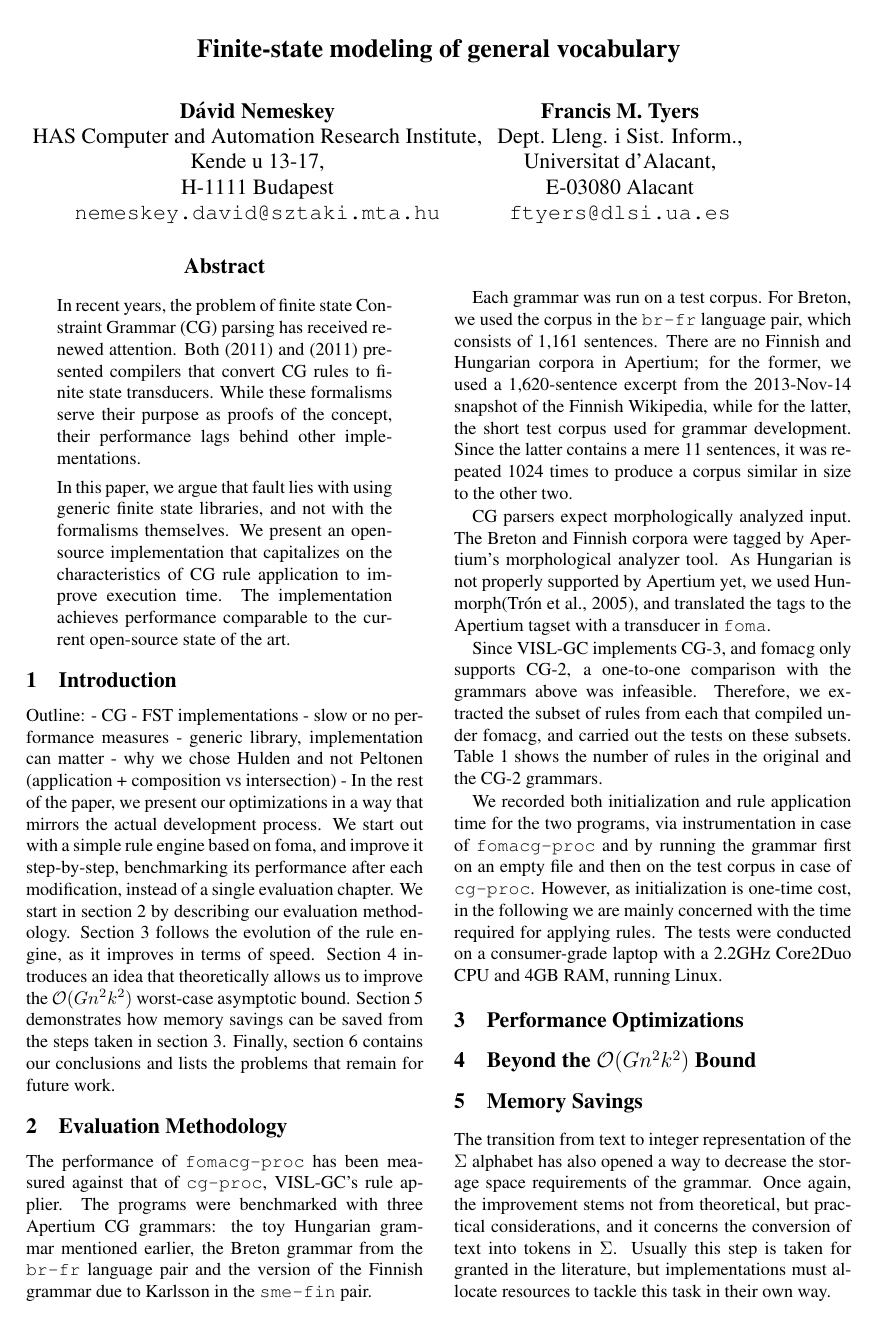
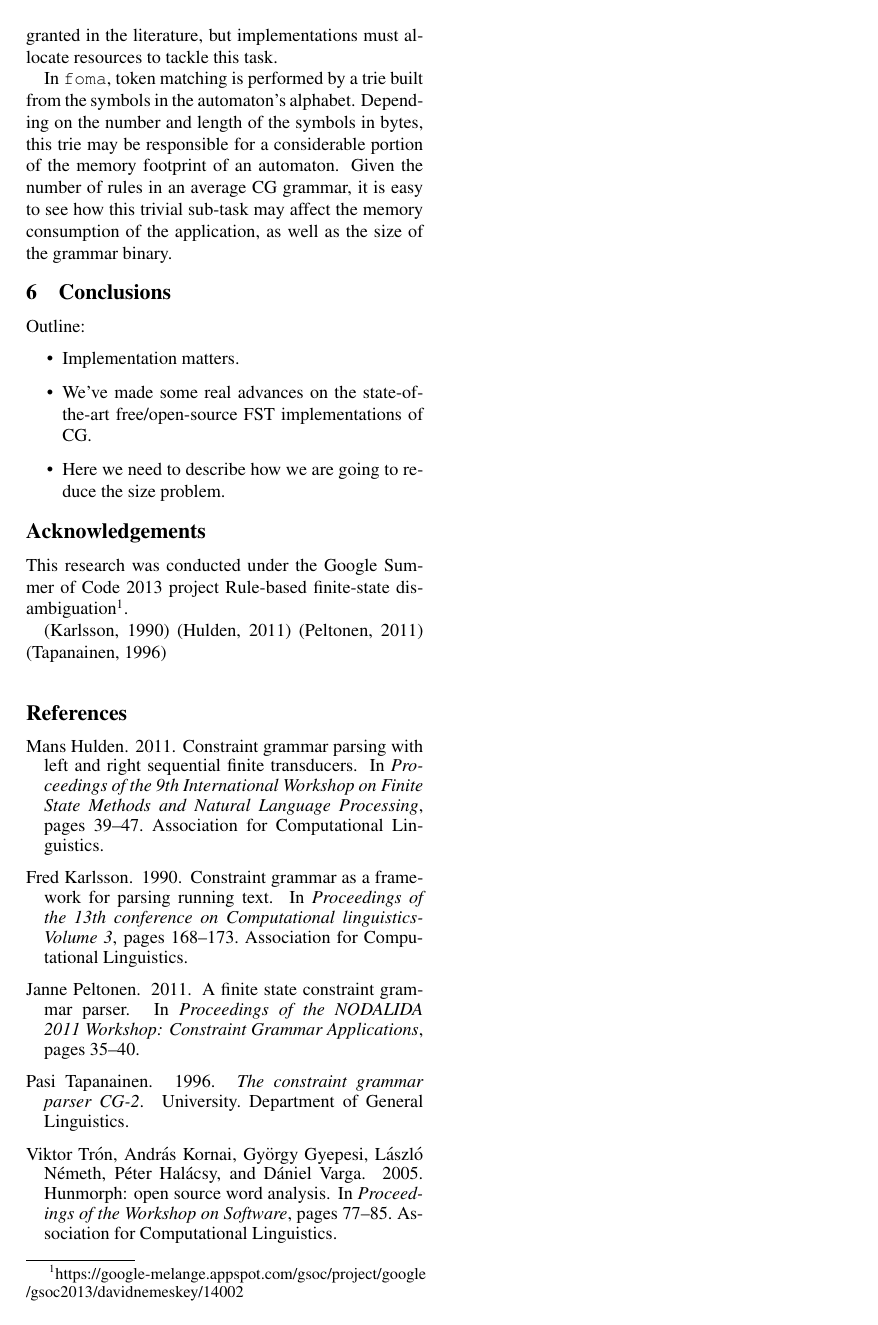
Before and after one commit to DavidNemeskey/fomacg, a LaTeX paper (paper/apertium_cg.tex): page 1 of 3 before the commit and page 2 of 3 after it. Compiled offline with pdfLaTeX.

Commit message:
Have to go home...
M    apertium_cg.tex


git-svn-id: https://svn.code.sf.net/p/apertium/svn/branches/fomacg@48773 72bbbca6-d526-0410-a7d9-f06f51895060

```diff
--- a/paper/apertium_cg.tex
+++ b/paper/apertium_cg.tex
@@ -133,14 +136,15 @@ has also opened a way to decrease the storage space requirements of the grammar.
 Once again, the improvement stems not from theoretical, but practical
 considerations, and it concerns the conversion of text into tokens in $\Sigma$.
 Usually this step is taken for granted in the literature, but implementations
-must allocate resources to tackle this task in their own way.
+must allocate resources to tackle this task.  % in their own way.
 
+% TODO describe the trie (e.g. byte-based, 256-way, etc.)
 In \texttt{foma}, token matching is performed by a trie built from the symbols
 in the automaton's alphabet. Depending on the number and length of the symbols
 in bytes, this trie may be responsible for a considerable portion of the memory
 footprint of an automaton. Given the number of rules in an average CG grammar,
 it is easy to see how this trivial sub-task may affect the memory consumption of
-the application, as well as the size of the grammar binary, substantially.
+the application, as well as the size of the grammar binary.
 
 % TODO What we could do
 
```
Also changed, not shown: paper/apertium_cg.tex (8 more changed lines).
